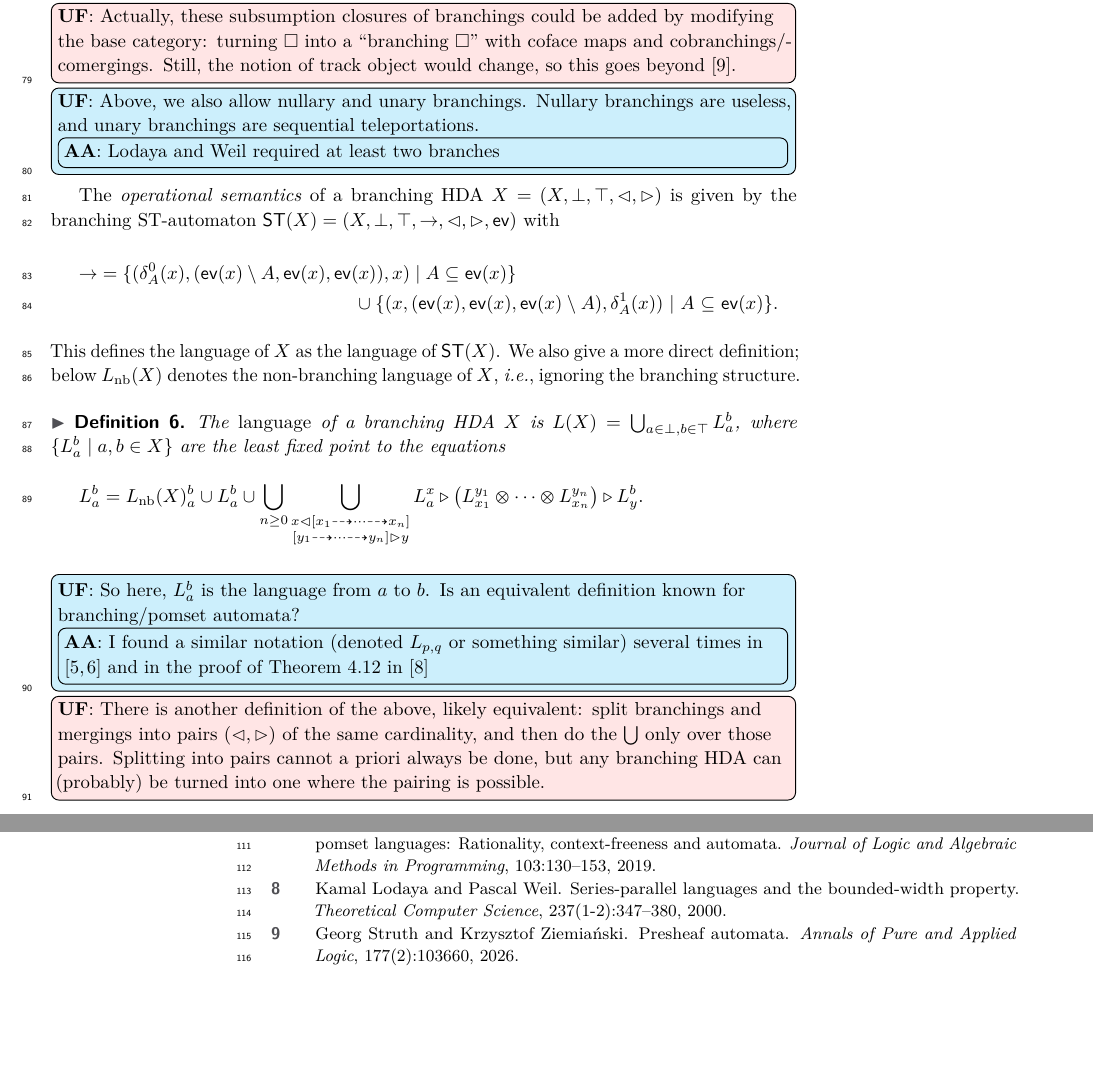
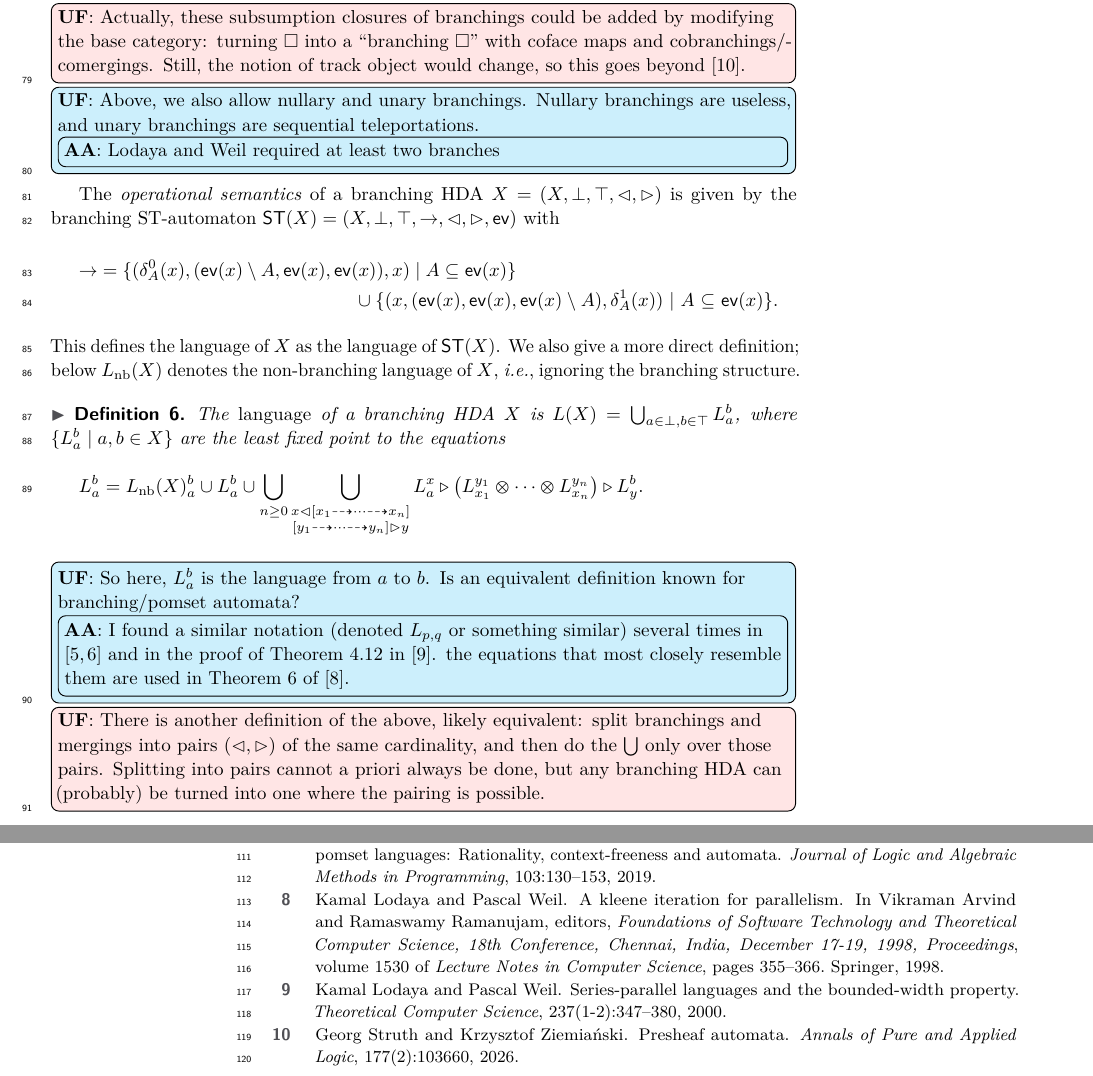
Before and after one commit to ulifahrenberg/brhda, a LaTeX paper (brhda.tex, which reads bibexport.bib): two parts of pages 3 and 4 of 4, joined at a grey line, cut so that both start at the same text, the shorter picture padded with empty space. Compiled offline with pdfLaTeX.

Commit message:
comments

```diff
--- a/bibexport.bib
+++ b/bibexport.bib
@@ -161,3 +161,17 @@
 	biburl       = {https://dblp.org/rec/journals/tcs/LodayaW00.bib},
 	bibsource    = {dblp computer science bibliography, https://dblp.org}
 }
+
+@inproceedings{DBLP:conf/fsttcs/LodayaW98,
+	author       = {Kamal Lodaya and
+	Pascal Weil},
+	editor       = {Vikraman Arvind and
+	Ramaswamy Ramanujam},
+	title        = {A Kleene Iteration for Parallelism},
+	booktitle    = {Foundations of Software Technology and Theoretical Computer Science,
+	18th Conference, Chennai, India, December 17-19, 1998, Proceedings},
+	series       = {Lecture Notes in Computer Science},
+	volume       = {1530},
+	pages        = {355--366},
+	publisher    = {Springer},
+	year         = {1998},
--- a/brhda.tex
+++ b/brhda.tex
@@ -204,7 +204,9 @@ below $L_{\textup{nb}}(X)$ denotes the non-branching language of $X$, \ie~ignori
 
 \ufin{So here, $L_a^b$ is the language from $a$ to $b$.
   Is an equivalent definition known for branching/pomset automata?
-\aain{I found a similar notation (denoted $L_{p,q}$ or something similar) several times in \cite{DBLP:conf/fsttcs/Bedon21,DBLP:journals/corr/Bedon15} and in the proof of Theorem 4.12 in \cite{DBLP:journals/tcs/LodayaW00}}
+\aain{I found a similar notation (denoted $L_{p,q}$ or something similar) several times in \cite{DBLP:conf/fsttcs/Bedon21,DBLP:journals/corr/Bedon15} and in the proof of Theorem 4.12 in \cite{DBLP:journals/tcs/LodayaW00}.
+the equations that most closely resemble them are used in Theorem~6 of \cite{DBLP:conf/fsttcs/LodayaW98}.
+	}
 }
 
 \ufin{There is another definition of the above, likely equivalent:
```
Also changed, not shown: bibexport.bib (6 more changed lines).
